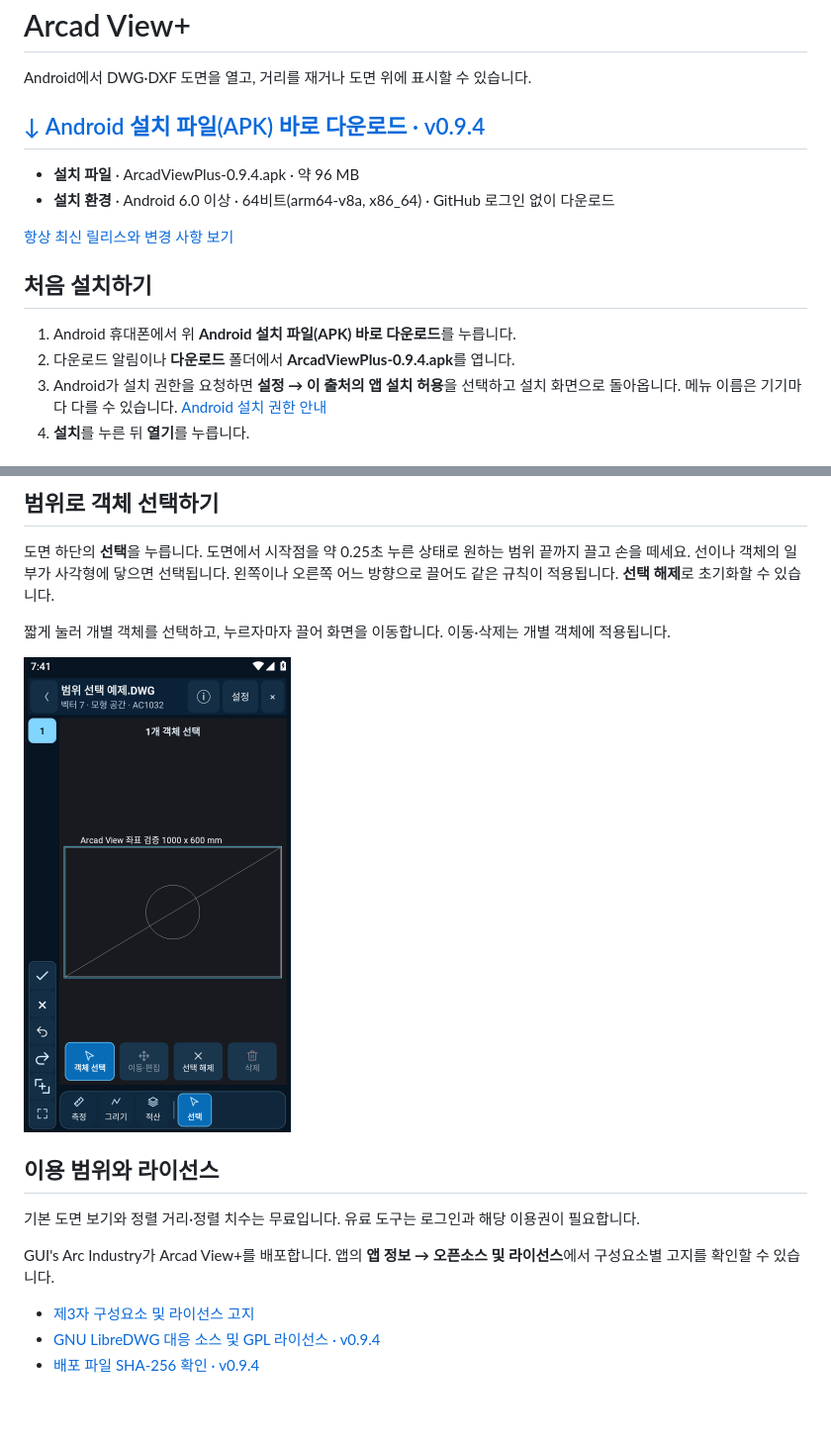
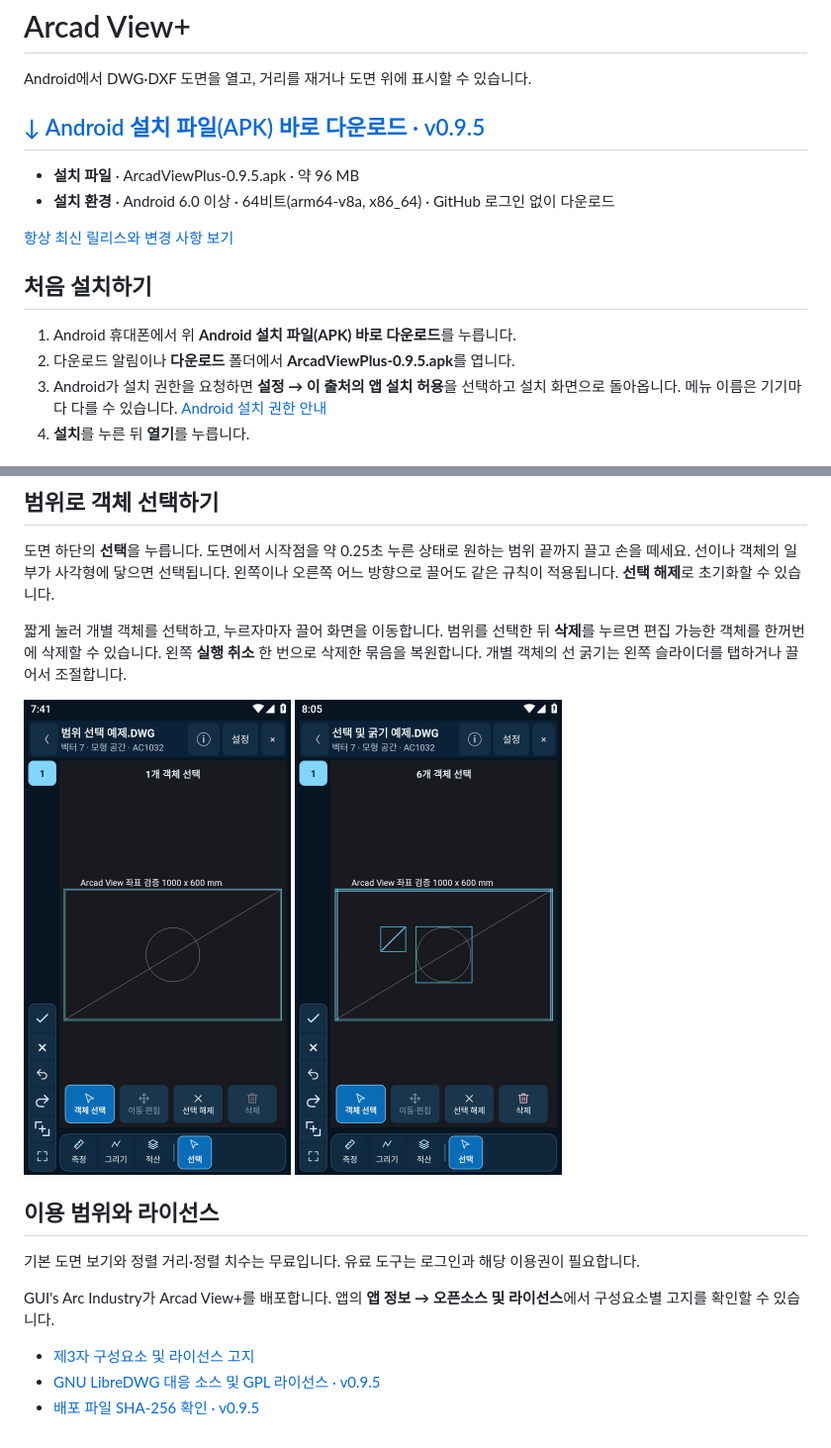
Before and after one commit to gamzagui-collab/ArcadViewPlus-Releases, a Markdown page: README.md, 2 parts joined by grey strips. Shown at 99% size. Drawn GitHub-style; pictures changed too: docs/media/bulk-delete.png (added); blank space fills up the shorter version.

Commit message:
Document Arcad View+ 0.9.5 group deletion and sliders

```diff
--- a/README.md
+++ b/README.md
@@ -2,9 +2,9 @@
 
 Android에서 DWG·DXF 도면을 열고, 거리를 재거나 도면 위에 표시할 수 있습니다.
 
-## [↓ Android 설치 파일(APK) 바로 다운로드 · v0.9.4](https://github.com/gamzagui-collab/ArcadViewPlus-Releases/releases/download/v0.9.4/ArcadViewPlus-0.9.4.apk)
+## [↓ Android 설치 파일(APK) 바로 다운로드 · v0.9.5](https://github.com/gamzagui-collab/ArcadViewPlus-Releases/releases/download/v0.9.5/ArcadViewPlus-0.9.5.apk)
 
-- **설치 파일** · ArcadViewPlus-0.9.4.apk · 약 96 MB
+- **설치 파일** · ArcadViewPlus-0.9.5.apk · 약 96 MB
 - **설치 환경** · Android 6.0 이상 · 64비트(arm64-v8a, x86_64) · GitHub 로그인 없이 다운로드
 
 [항상 최신 릴리스와 변경 사항 보기](https://github.com/gamzagui-collab/ArcadViewPlus-Releases/releases/latest)
@@ -12,7 +12,7 @@ Android에서 DWG·DXF 도면을 열고, 거리를 재거나 도면 위에 표
 ## 처음 설치하기
 
 1. Android 휴대폰에서 위 **Android 설치 파일(APK) 바로 다운로드**를 누릅니다.
-2. 다운로드 알림이나 **다운로드** 폴더에서 **ArcadViewPlus-0.9.4.apk**를 엽니다.
+2. 다운로드 알림이나 **다운로드** 폴더에서 **ArcadViewPlus-0.9.5.apk**를 엽니다.
 3. Android가 설치 권한을 요청하면 **설정 → 이 출처의 앱 설치 허용**을 선택하고 설치 화면으로 돌아옵니다. 메뉴 이름은 기기마다 다를 수 있습니다. [Android 설치 권한 안내](https://support.google.com/pixelphone/answer/7391672?hl=ko)
 4. **설치**를 누른 뒤 **열기**를 누릅니다.
 
@@ -45,9 +45,12 @@ Android에서 DWG·DXF 도면을 열고, 거리를 재거나 도면 위에 표
 
 도면 하단의 **선택**을 누릅니다. 도면에서 시작점을 약 0.25초 누른 상태로 원하는 범위 끝까지 끌고 손을 떼세요. 선이나 객체의 일부가 사각형에 닿으면 선택됩니다. 왼쪽이나 오른쪽 어느 방향으로 끌어도 같은 규칙이 적용됩니다. **선택 해제**로 초기화할 수 있습니다.
 
-짧게 눌러 개별 객체를 선택하고, 누르자마자 끌어 화면을 이동합니다. 이동·삭제는 개별 객체에 적용됩니다.
+짧게 눌러 개별 객체를 선택하고, 누르자마자 끌어 화면을 이동합니다. 범위를 선택한 뒤 **삭제**를 누르면 편집 가능한 객체를 한꺼번에 삭제할 수 있습니다. 왼쪽 **실행 취소** 한 번으로 삭제한 묶음을 복원합니다. 개별 객체의 선 굵기는 왼쪽 슬라이더를 탭하거나 끌어서 조절합니다.
 
-<img src="docs/media/window-selection.png" width="270" alt="예제 도면에서 사각형에 일부만 걸친 대각선이 선택된 화면">
+<p>
+  <img src="docs/media/window-selection.png" width="270" alt="예제 도면에서 사각형에 일부만 걸친 대각선이 선택된 화면">
+  <img src="docs/media/bulk-delete.png" width="270" alt="예제 도면에서 범위 선택한 객체와 활성화된 삭제 버튼">
+</p>
 
 ## 이용 범위와 라이선스
 
@@ -56,5 +59,5 @@ Android에서 DWG·DXF 도면을 열고, 거리를 재거나 도면 위에 표
 GUI's Arc Industry가 Arcad View+를 배포합니다. 앱의 **앱 정보 → 오픈소스 및 라이선스**에서 구성요소별 고지를 확인할 수 있습니다.
 
 - [제3자 구성요소 및 라이선스 고지](https://github.com/gamzagui-collab/ArcadViewPlus-Releases/releases/latest/download/THIRD-PARTY-NOTICES.zip)
-- [GNU LibreDWG 대응 소스 및 GPL 라이선스 · v0.9.4](https://github.com/gamzagui-collab/ArcadViewPlus-Releases/releases/download/v0.9.4/GNU-LibreDWG-Corresponding-Source-0.14.9167.zip)
-- [배포 파일 SHA-256 확인 · v0.9.4](https://github.com/gamzagui-collab/ArcadViewPlus-Releases/releases/download/v0.9.4/SHA256SUMS.txt)
+- [GNU LibreDWG 대응 소스 및 GPL 라이선스 · v0.9.5](https://github.com/gamzagui-collab/ArcadViewPlus-Releases/releases/download/v0.9.5/GNU-LibreDWG-Corresponding-Source-0.14.9167.zip)
+- [배포 파일 SHA-256 확인 · v0.9.5](https://github.com/gamzagui-collab/ArcadViewPlus-Releases/releases/download/v0.9.5/SHA256SUMS.txt)
```
